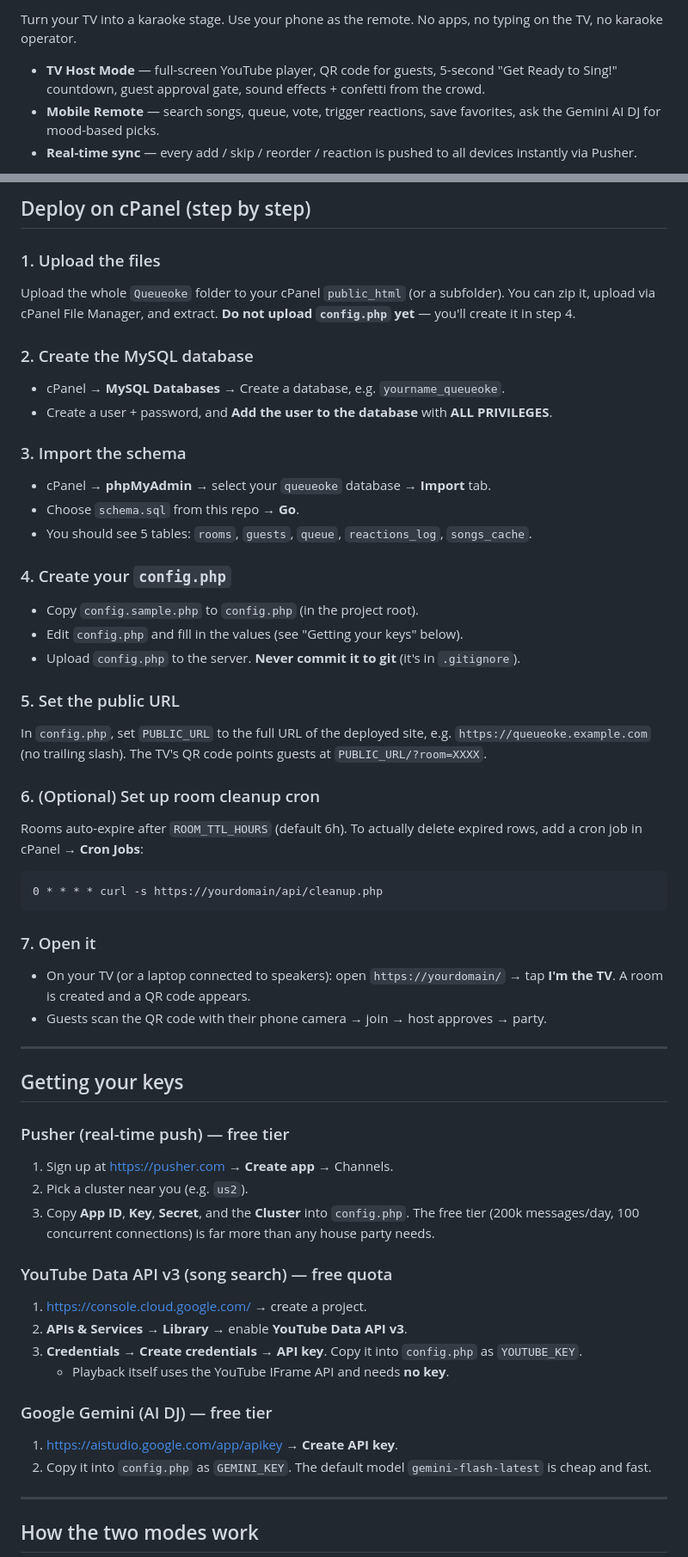
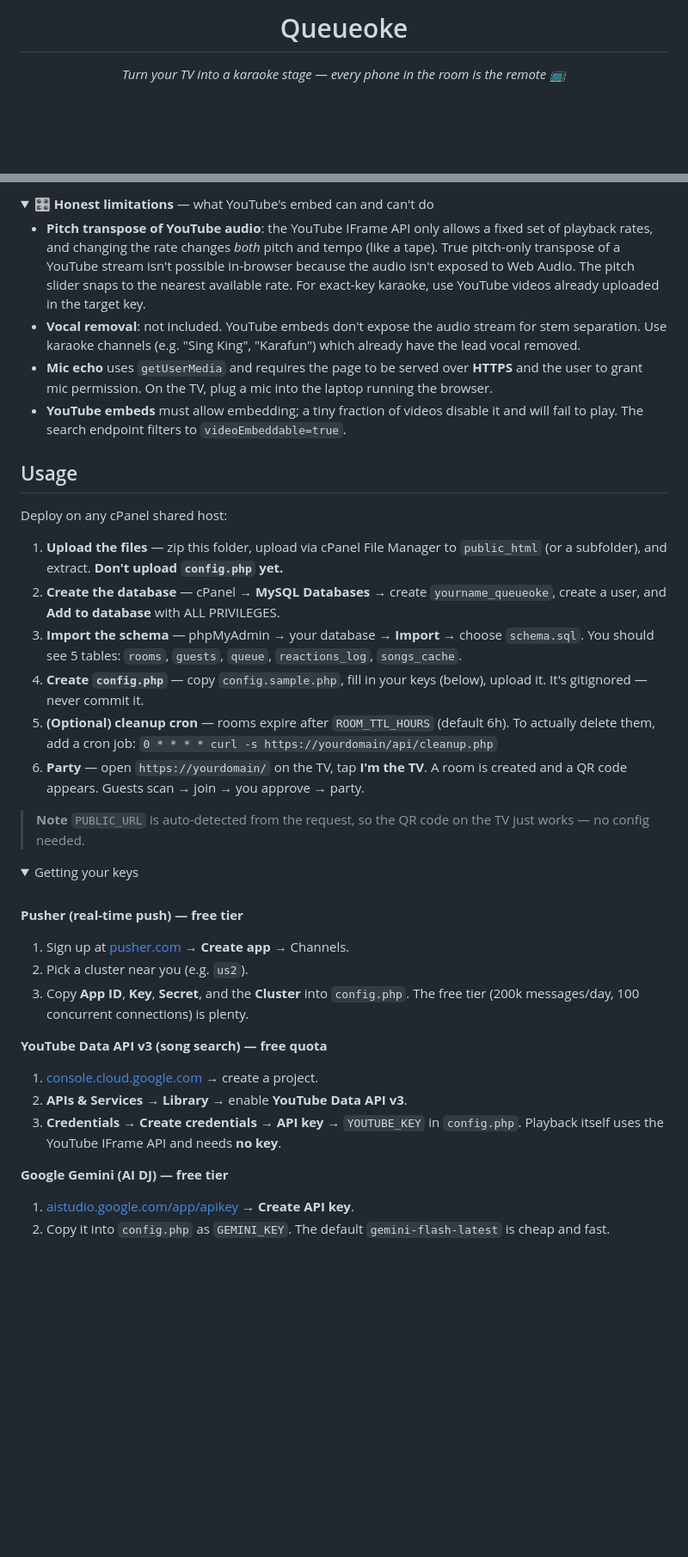
Before and after one commit to debugged-me/Queueoke, a Markdown page: README.md, 2 parts joined by grey strips. Shown at 86% size. Drawn GitHub-style; folded sections open; blank space fills up the shorter version.

````diff
--- a/README.md
+++ b/README.md
@@ -2,12 +2,7 @@
 
-Turn your TV into a karaoke stage. Use your phone as the remote. No apps, no
-typing on the TV, no karaoke operator.
+<h1 align="center">Queueoke</h1>
 
-- **TV Host Mode** — full-screen YouTube player, QR code for guests, 5-second
-  "Get Ready to Sing!" countdown, guest approval gate, sound effects + confetti
-  from the crowd.
-- **Mobile Remote** — search songs, queue, vote, trigger reactions, save
-  favorites, ask the Gemini AI DJ for mood-based picks.
-- **Real-time sync** — every add / skip / reorder / reaction is pushed to all
-  devices instantly via Pusher.
+<p align="center">
+  <i>Turn your TV into a karaoke stage — every phone in the room is the remote 📺</i>
+</p>
 
@@ -42,67 +82,51 @@ cPanel host (Apache + PHP)              Managed real-time service (Pusher)
 
-## Deploy on cPanel (step by step)
+<details>
+<summary>🎛️ <strong>Honest limitations</strong> — what YouTube's embed can and can't do</summary>
 
-### 1. Upload the files
-Upload the whole `Queueoke` folder to your cPanel `public_html` (or a
-subfolder). You can zip it, upload via cPanel File Manager, and extract.
-**Do not upload `config.php` yet** — you'll create it in step 4.
+- **Pitch transpose of YouTube audio**: the YouTube IFrame API only allows a fixed set of playback rates, and changing the rate changes *both* pitch and tempo (like a tape). True pitch-only transpose of a YouTube stream isn't possible in-browser because the audio isn't exposed to Web Audio. The pitch slider snaps to the nearest available rate. For exact-key karaoke, use YouTube videos already uploaded in the target key.
+- **Vocal removal**: not included. YouTube embeds don't expose the audio stream for stem separation. Use karaoke channels (e.g. "Sing King", "Karafun") which already have the lead vocal removed.
+- **Mic echo** uses `getUserMedia` and requires the page to be served over **HTTPS** and the user to grant mic permission. On the TV, plug a mic into the laptop running the browser.
+- **YouTube embeds** must allow embedding; a tiny fraction of videos disable it and will fail to play. The search endpoint filters to `videoEmbeddable=true`.
 
-### 2. Create the MySQL database
-- cPanel → **MySQL Databases** → Create a database, e.g. `yourname_queueoke`.
-- Create a user + password, and **Add the user to the database** with **ALL PRIVILEGES**.
+</details>
 
-### 3. Import the schema
-- cPanel → **phpMyAdmin** → select your `queueoke` database → **Import** tab.
-- Choose `schema.sql` from this repo → **Go**.
-- You should see 5 tables: `rooms`, `guests`, `queue`, `reactions_log`, `songs_cache`.
+</details>
 
-### 4. Create your `config.php`
-- Copy `config.sample.php` to `config.php` (in the project root).
-- Edit `config.php` and fill in the values (see "Getting your keys" below).
-- Upload `config.php` to the server. **Never commit it to git** (it's in `.gitignore`).
+## Usage
 
-### 5. Set the public URL
-In `config.php`, set `PUBLIC_URL` to the full URL of the deployed site, e.g.
-`https://queueoke.example.com` (no trailing slash). The TV's QR code points
-guests at `PUBLIC_URL/?room=XXXX`.
+Deploy on any cPanel shared host:
 
-### 6. (Optional) Set up room cleanup cron
-Rooms auto-expire after `ROOM_TTL_HOURS` (default 6h). To actually delete
-expired rows, add a cron job in cPanel → **Cron Jobs**:
-```
-0 * * * * curl -s https://yourdomain/api/cleanup.php
-```
+1. **Upload the files** — zip this folder, upload via cPanel File Manager to `public_html` (or a subfolder), and extract. **Don't upload `config.php` yet.**
+2. **Create the database** — cPanel → **MySQL Databases** → create `yourname_queueoke`, create a user, and **Add to database** with ALL PRIVILEGES.
+3. **Import the schema** — phpMyAdmin → your database → **Import** → choose `schema.sql`. You should see 5 tables: `rooms`, `guests`, `queue`, `reactions_log`, `songs_cache`.
+4. **Create `config.php`** — copy `config.sample.php`, fill in your keys (below), upload it. It's gitignored — never commit it.
+5. **(Optional) cleanup cron** — rooms expire after `ROOM_TTL_HOURS` (default 6h). To actually delete them, add a cron job: `0 * * * * curl -s https://yourdomain/api/cleanup.php`
+6. **Party** — open `https://yourdomain/` on the TV, tap **I'm the TV**. A room is created and a QR code appears. Guests scan → join → you approve → party.
 
-### 7. Open it
-- On your TV (or a laptop connected to speakers): open `https://yourdomain/`
-  → tap **I'm the TV**. A room is created and a QR code appears.
-- Guests scan the QR code with their phone camera → join → host approves →
-  party.
+> **Note**
+> `PUBLIC_URL` is auto-detected from the request, so the QR code on the TV just works — no config needed.
 
----
+<details>
+<summary>Getting your keys</summary> <br />
 
-## Getting your keys
+**Pusher (real-time push) — free tier**
 
-### Pusher (real-time push) — free tier
-1. Sign up at https://pusher.com → **Create app** → Channels.
+1. Sign up at [pusher.com](https://pusher.com) → **Create app** → Channels.
 2. Pick a cluster near you (e.g. `us2`).
 3. Copy **App ID**, **Key**, **Secret**, and the **Cluster** into `config.php`.
-   The free tier (200k messages/day, 100 concurrent connections) is far more
-   than any house party needs.
+   The free tier (200k messages/day, 100 concurrent connections) is plenty.
 
-### YouTube Data API v3 (song search) — free quota
-1. https://console.cloud.google.com/ → create a project.
+**YouTube Data API v3 (song search) — free quota**
+
+1. [console.cloud.google.com](https://console.cloud.google.com/) → create a project.
 2. **APIs & Services → Library** → enable **YouTube Data API v3**.
-3. **Credentials → Create credentials → API key**. Copy it into `config.php`
-   as `YOUTUBE_KEY`.
-   - Playback itself uses the YouTube IFrame API and needs **no key**.
+3. **Credentials → Create credentials → API key** → `YOUTUBE_KEY` in `config.php`.
+   Playback itself uses the YouTube IFrame API and needs **no key**.
 
-### Google Gemini (AI DJ) — free tier
-1. https://aistudio.google.com/app/apikey → **Create API key**.
-2. Copy it into `config.php` as `GEMINI_KEY`. The default model
-   `gemini-flash-latest` is cheap and fast.
+**Google Gemini (AI DJ) — free tier**
 
----
+1. [aistudio.google.com/app/apikey](https://aistudio.google.com/app/apikey) → **Create API key**.
+2. Copy it into `config.php` as `GEMINI_KEY`. The default `gemini-flash-latest` is cheap and fast.
 
-## How the two modes work
+</details>
 
````
Also changed, not shown: other parts of README.md (+87 -63 lines).
